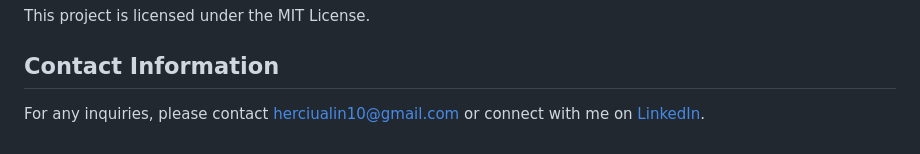
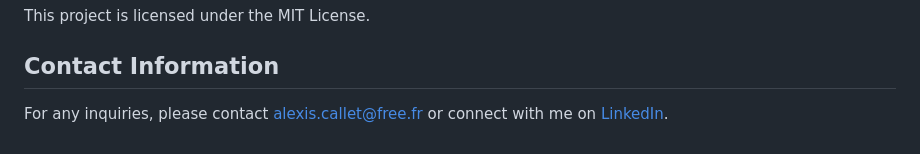
Before and after one commit to KKMYA/PROJET_SORTIR, a Markdown page: README.md, the part around one of its changes. Drawn GitHub-style.

```diff
--- a/README.md
+++ b/README.md
@@ -167,4 +170,4 @@ This project is licensed under the MIT License.
 
 ## Contact Information
 
-For any inquiries, please contact [herciualin10@gmail.com](mailto:herciualin10@gmail.com) or connect with me on [LinkedIn](https://linkedin.com/in/alin-herciu-22a550284/).
+For any inquiries, please contact [alexis.callet@free.fr](mailto:alexis.callet@free.fr) or connect with me on [LinkedIn](https://www.linkedin.com/in/alexiscallet/).
```
Also changed, not shown: other parts of README.md (+3 -0 lines).
